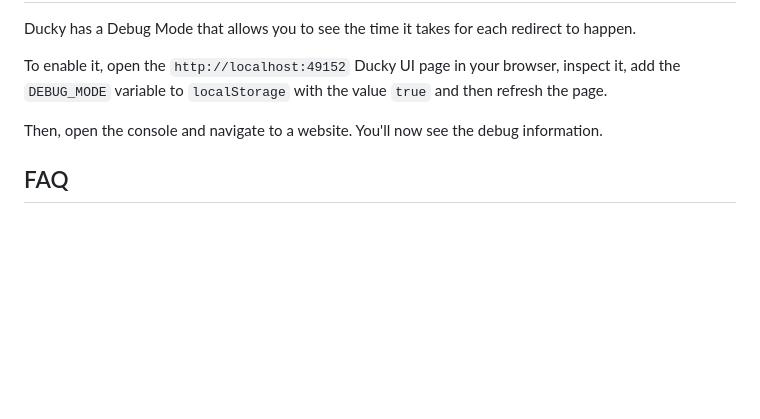
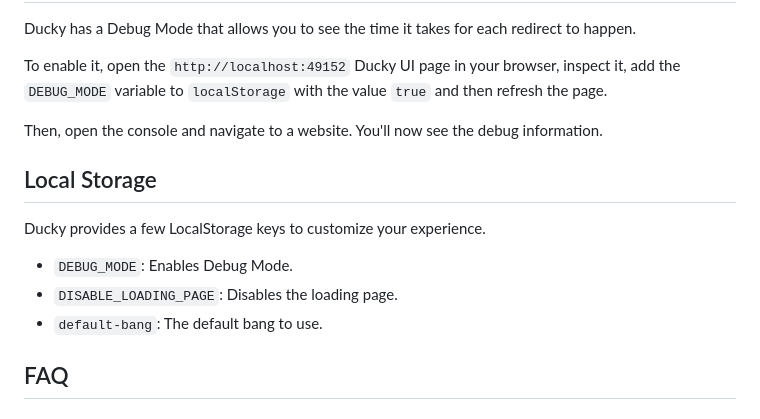
Before and after one commit to ShalevAri/ducky, a Markdown page: README.md, the part around the change. Drawn GitHub-style; blank space fills up the shorter version.

Commit message:
docs(readme): add localstorage items section to readme

```diff
--- a/README.md
+++ b/README.md
@@ -64,6 +64,14 @@ To enable it, open the `http://localhost:49152` Ducky UI page in your browser, i
 
 Then, open the console and navigate to a website. You'll now see the debug information.
 
+## Local Storage
+
+Ducky provides a few LocalStorage keys to customize your experience.
+
+- `DEBUG_MODE`: Enables Debug Mode.
+- `DISABLE_LOADING_PAGE`: Disables the loading page.
+- `default-bang`: The default bang to use.
+
 ## FAQ
 
 ### How can I change the port?
```
